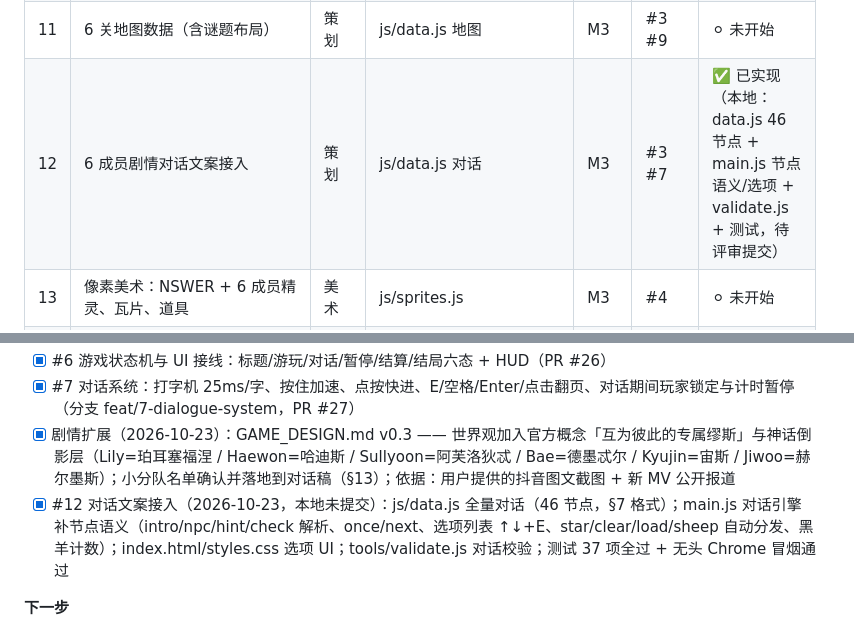
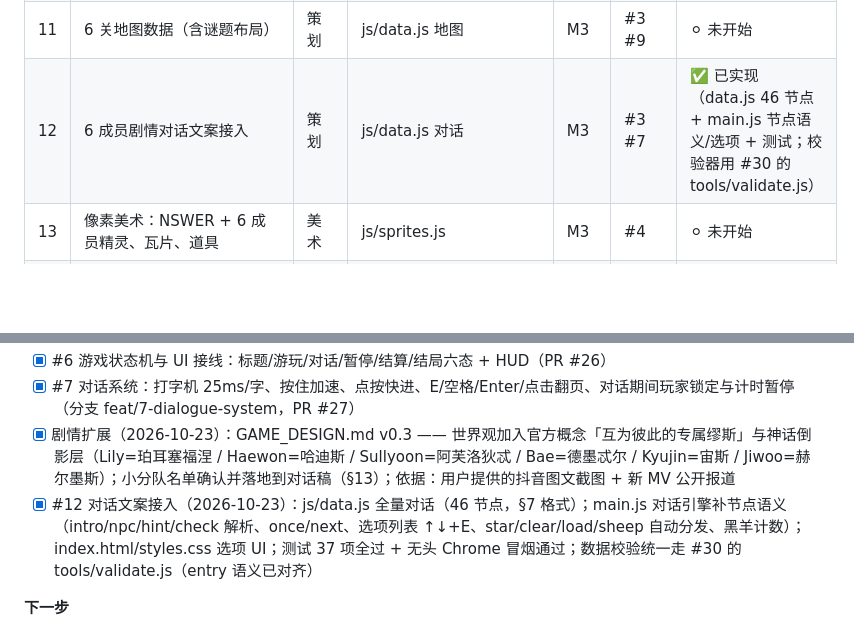
Before and after one commit to ideer0126/MIXXTOPIA, a Markdown page: PLAN.md, 2 parts joined by grey strips. Rendered like a GitHub page; blank space fills up the shorter version.

Commit message:
docs: PLAN 进度同步——#12 校验交由 PR #30、entry 语义对齐

```diff
--- a/PLAN.md
+++ b/PLAN.md
@@ -133,7 +133,7 @@ MIXXTOPIA/
 | 9 | 收集与解谜机制：星星、开关、门、传送门 | 程序 | js/engine.js 机制部分 | M2 | #4 | ⚪ 未开始 |
 | 10 | 选关界面与解锁规则 | 程序 | js/main.js 选关部分 | M2 | #8 | ⚪ 未开始 |
 | 11 | 6 关地图数据（含谜题布局） | 策划 | js/data.js 地图 | M3 | #3 #9 | ⚪ 未开始 |
-| 12 | 6 成员剧情对话文案接入 | 策划 | js/data.js 对话 | M3 | #3 #7 | ✅ 已实现（本地：data.js 46 节点 + main.js 节点语义/选项 + validate.js + 测试，待评审提交） |
+| 12 | 6 成员剧情对话文案接入 | 策划 | js/data.js 对话 | M3 | #3 #7 | ✅ 已实现（data.js 46 节点 + main.js 节点语义/选项 + 测试；校验器用 #30 的 tools/validate.js） |
 | 13 | 像素美术：NSWER + 6 成员精灵、瓦片、道具 | 美术 | js/sprites.js | M3 | #4 | ⚪ 未开始 |
 | 14 | 音频：芯片音效 + 6 关 BGM 循环 | 音频 | js/audio.js | M4 | #4 | ⚪ 未开始 |
 | 15 | 表现打磨：粒子、过场演出、结算动画 | 程序 | js/engine.js 粒子 | M4 | #9 #13 | ⚪ 未开始 |
@@ -163,7 +163,7 @@ MIXXTOPIA/
 - [x] #6 游戏状态机与 UI 接线：标题/游玩/对话/暂停/结算/结局六态 + HUD（PR #26）
 - [x] #7 对话系统：打字机 25ms/字、按住加速、点按快进、E/空格/Enter/点击翻页、对话期间玩家锁定与计时暂停（分支 feat/7-dialogue-system，PR #27）
 - [x] 剧情扩展（2026-10-23）：GAME_DESIGN.md v0.3 —— 世界观加入官方概念「互为彼此的专属缪斯」与神话倒影层（Lily=珀耳塞福涅 / Haewon=哈迪斯 / Sullyoon=阿芙洛狄忒 / Bae=德墨忒尔 / Kyujin=宙斯 / Jiwoo=赫尔墨斯）；小分队名单确认并落地到对话稿（§13）；依据：用户提供的抖音图文截图 + 新 MV 公开报道
-- [x] #12 对话文案接入（2026-10-23，本地未提交）：js/data.js 全量对话（46 节点，§7 格式）；main.js 对话引擎补节点语义（intro/npc/hint/check 解析、once/next、选项列表 ↑↓+E、star/clear/load/sheep 自动分发、黑羊计数）；index.html/styles.css 选项 UI；tools/validate.js 对话校验；测试 37 项全过 + 无头 Chrome 冒烟通过
+- [x] #12 对话文案接入（2026-10-23）：js/data.js 全量对话（46 节点，§7 格式）；main.js 对话引擎补节点语义（intro/npc/hint/check 解析、once/next、选项列表 ↑↓+E、star/clear/load/sheep 自动分发、黑羊计数）；index.html/styles.css 选项 UI；测试 37 项全过 + 无头 Chrome 冒烟通过；数据校验统一走 #30 的 tools/validate.js（entry 语义已对齐）
 
 **下一步**
 - [ ] M1 收尾：合并 #7 后进入 M2
```
